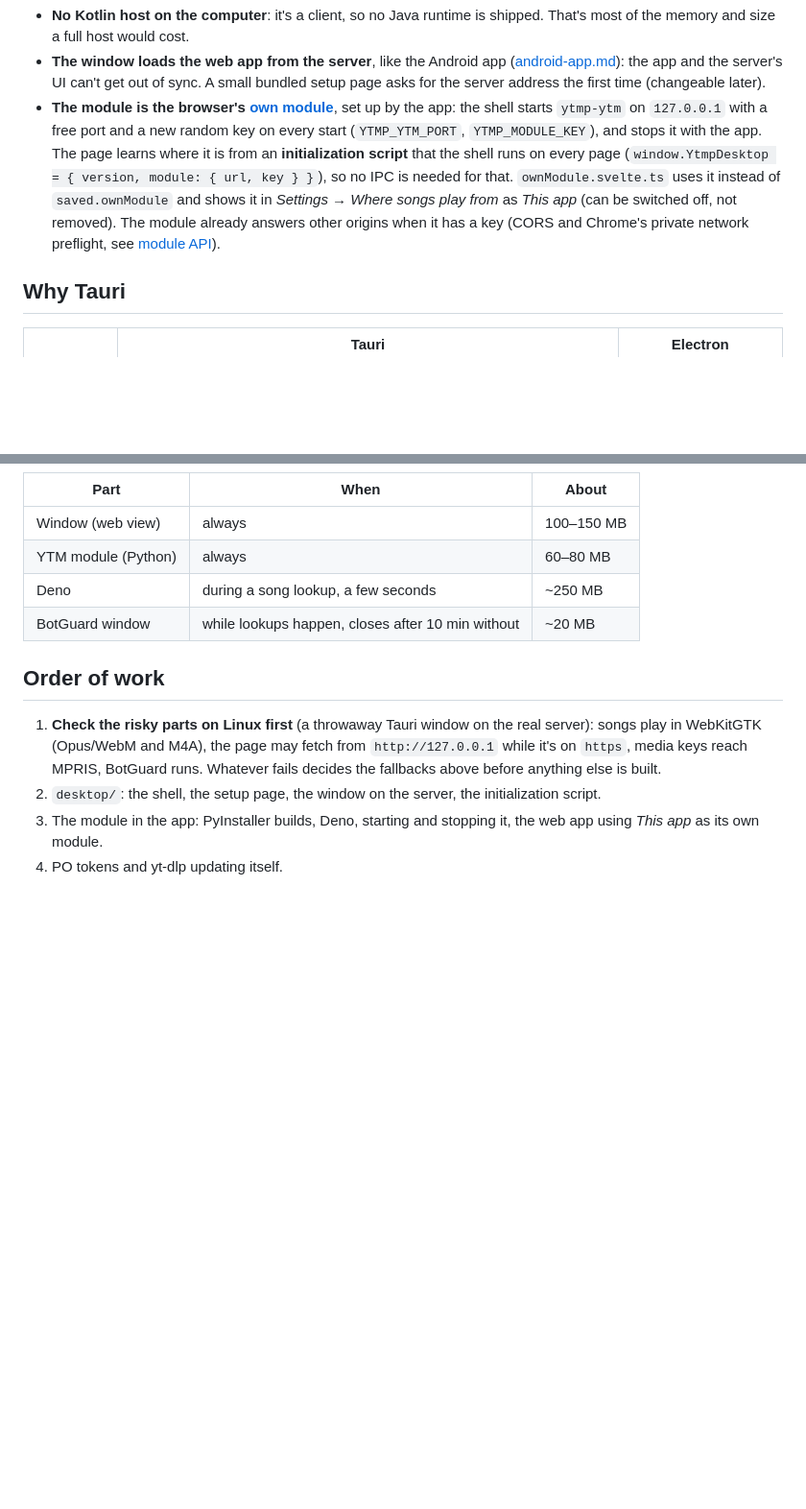
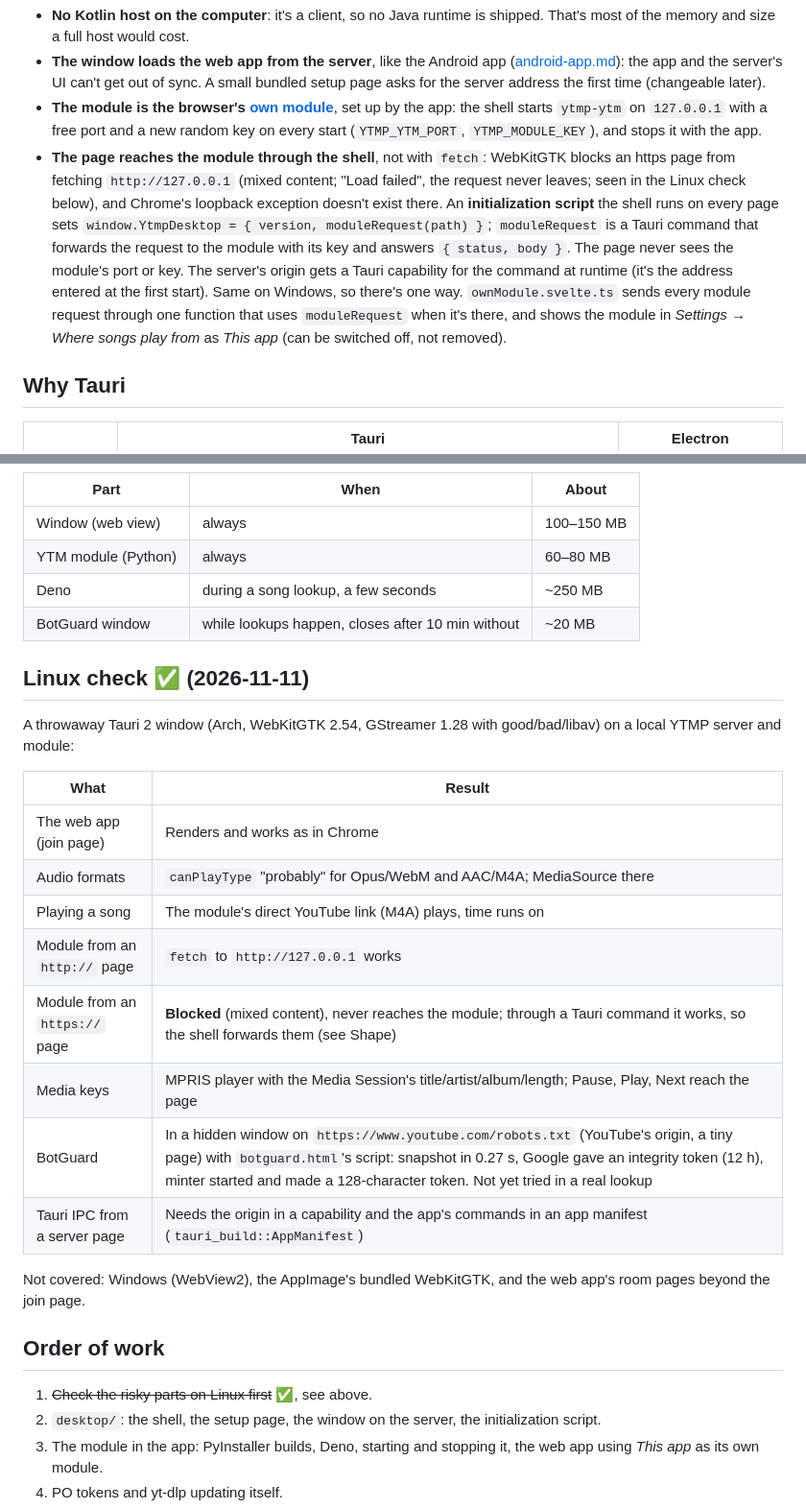
Before and after one commit to 0TrashPanda/YTMP, a Markdown page: docs/implementation/desktop-app.md, 2 parts joined by grey strips. Shown at 96% size. GitHub-like rendering; blank space fills up the shorter version.

Commit message:
Desktop app: Linux check done (Tauri on WebKitGTK plays songs, does MPRIS and runs BotGuard); module requests go through the app, because WebKitGTK blocks https pages from fetching 127.0.0.1
Co-Authored-By: Claude Opus 5.5 <noreply@anthropic.com>

```diff
--- a/docs/implementation/desktop-app.md
+++ b/docs/implementation/desktop-app.md
@@ -29,12 +29,17 @@ server; every YouTube request comes from the computer. Nothing here is built yet
 - **The module is the browser's [own module](playback-sync.md#known-risk-ip-bound-stream-urls)**,
   set up by the app: the shell starts `ytmp-ytm` on `127.0.0.1` with a free port and a new
   random key on every start (`YTMP_YTM_PORT`, `YTMP_MODULE_KEY`), and stops it with the app.
-  The page learns where it is from an **initialization script** that the shell runs on every
-  page (`window.YtmpDesktop = { version, module: { url, key } }`), so no IPC is needed for
-  that. `ownModule.svelte.ts` uses it instead of `saved.ownModule` and shows it in *Settings →
-  Where songs play from* as *This app* (can be switched off, not removed). The module already
-  answers other origins when it has a key (CORS and Chrome's private network preflight, see
-  [module API](module-api.md)).
+- **The page reaches the module through the shell**, not with `fetch`: WebKitGTK blocks an
+  https page from fetching `http://127.0.0.1` (mixed content; "Load failed", the request
+  never leaves; seen in the Linux check below), and Chrome's loopback exception doesn't
+  exist there. An **initialization script** the shell runs on every page sets
+  `window.YtmpDesktop = { version, moduleRequest(path) }`; `moduleRequest` is a Tauri command
+  that forwards the request to the module with its key and answers `{ status, body }`. The
+  page never sees the module's port or key. The server's origin gets a Tauri capability for
+  the command at runtime (it's the address entered at the first start). Same on Windows, so
+  there's one way. `ownModule.svelte.ts` sends every module request through one function that
+  uses `moduleRequest` when it's there, and shows the module in *Settings → Where songs play
+  from* as *This app* (can be switched off, not removed).
 
 ## Why Tauri
 
@@ -133,12 +140,28 @@ The web app already sets the Media Session API (title, art, play/pause/next/prev
 | Deno | during a song lookup, a few seconds | ~250 MB |
 | BotGuard window | while lookups happen, closes after 10 min without | ~20 MB |
 
+## Linux check ✅ (2026-11-11)
+
+A throwaway Tauri 2 window (Arch, WebKitGTK 2.54, GStreamer 1.28 with good/bad/libav) on a
+local YTMP server and module:
+
+| What | Result |
+|---|---|
+| The web app (join page) | Renders and works as in Chrome |
+| Audio formats | `canPlayType` "probably" for Opus/WebM and AAC/M4A; MediaSource there |
+| Playing a song | The module's direct YouTube link (M4A) plays, time runs on |
+| Module from an `http://` page | `fetch` to `http://127.0.0.1` works |
+| Module from an `https://` page | **Blocked** (mixed content), never reaches the module; through a Tauri command it works, so the shell forwards them (see Shape) |
+| Media keys | MPRIS player with the Media Session's title/artist/album/length; Pause, Play, Next reach the page |
+| BotGuard | In a hidden window on `https://www.youtube.com/robots.txt` (YouTube's origin, a tiny page) with `botguard.html`'s script: snapshot in 0.27 s, Google gave an integrity token (12 h), minter started and made a 128-character token. Not yet tried in a real lookup |
+| Tauri IPC from a server page | Needs the origin in a capability and the app's commands in an app manifest (`tauri_build::AppManifest`) |
+
+Not covered: Windows (WebView2), the AppImage's bundled WebKitGTK, and the web app's room
+pages beyond the join page.
+
 ## Order of work
 
-1. **Check the risky parts on Linux first** (a throwaway Tauri window on the real server):
-   songs play in WebKitGTK (Opus/WebM and M4A), the page may fetch from `http://127.0.0.1`
-   while it's on `https`, media keys reach MPRIS, BotGuard runs. Whatever fails decides the
-   fallbacks above before anything else is built.
+1. ~~Check the risky parts on Linux first~~ ✅, see above.
 2. `desktop/`: the shell, the setup page, the window on the server, the initialization script.
 3. The module in the app: PyInstaller builds, Deno, starting and stopping it, the web app
    using *This app* as its own module.
```
Also changed, not shown: other parts of docs/implementation/desktop-app.md (+8 -6 lines).
